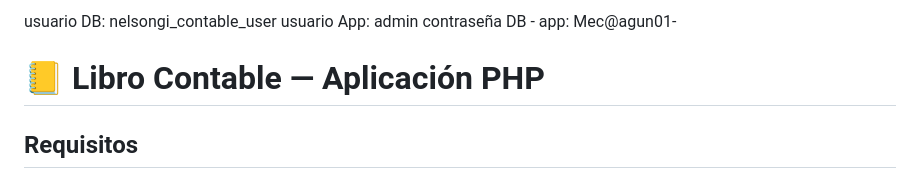
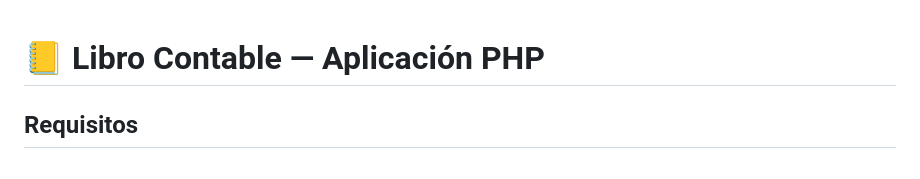
Before and after one commit to nelsongil/contable, a Markdown page: README.md, the part around the change. Drawn GitHub-style.

Commit message:
Remove information from README
Removed sensitive database credentials from README.

```diff
--- a/README.md
+++ b/README.md
@@ -1,6 +1,3 @@
-usuario DB: nelsongi_contable_user
-usuario App: admin
-contraseña DB - app: Mec@agun01-
 # 📒 Libro Contable — Aplicación PHP
 
 ## Requisitos
```
